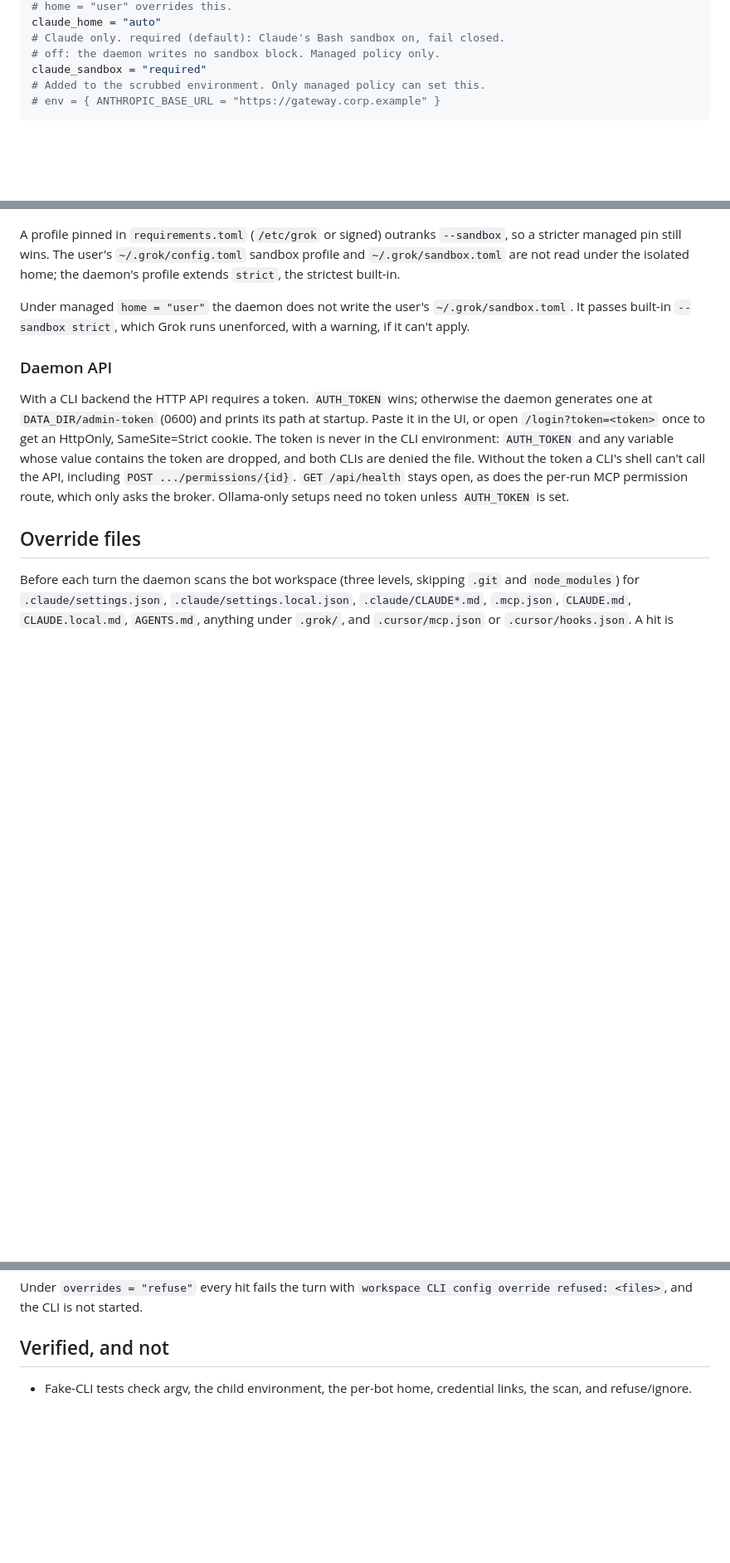
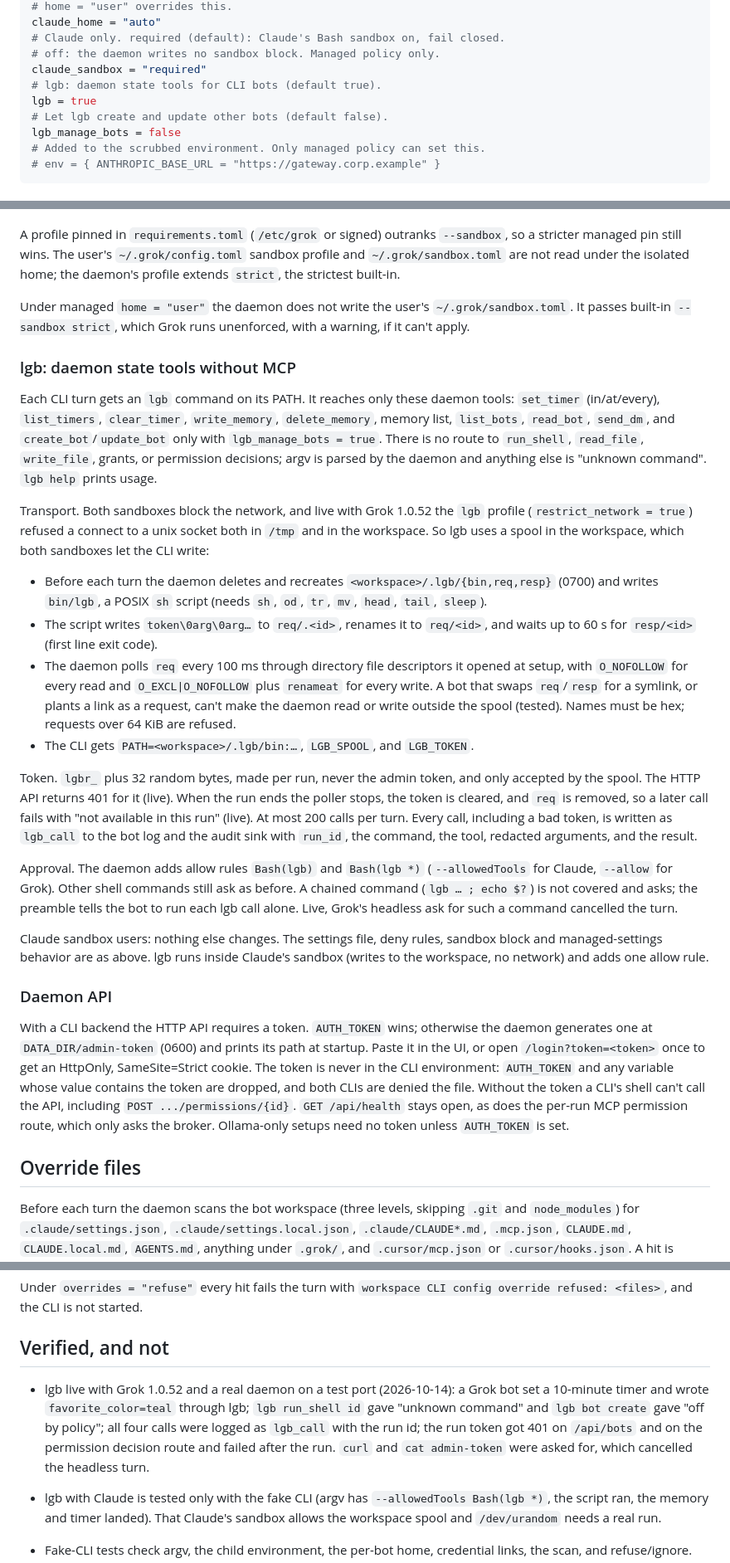
Before and after one commit to PixnBits/local-grok-bots, a Markdown page: docs/cli-isolation.md, 3 parts joined by grey strips. Shown at 83% size. Drawn GitHub-style; blank space fills up the shorter version.

Commit message:
Document lgb, its spool transport, token scope, and verification.

````diff
--- a/docs/cli-isolation.md
+++ b/docs/cli-isolation.md
@@ -22,6 +22,10 @@ claude_home = "auto"
 # Claude only. required (default): Claude's Bash sandbox on, fail closed.
 # off: the daemon writes no sandbox block. Managed policy only.
 claude_sandbox = "required"
+# lgb: daemon state tools for CLI bots (default true).
+lgb = true
+# Let lgb create and update other bots (default false).
+lgb_manage_bots = false
 # Added to the scrubbed environment. Only managed policy can set this.
 # env = { ANTHROPIC_BASE_URL = "https://gateway.corp.example" }
 ```
@@ -190,6 +194,51 @@ Under managed `home = "user"` the daemon does not write the user's
 `~/.grok/sandbox.toml`. It passes built-in `--sandbox strict`, which Grok runs
 unenforced, with a warning, if it can't apply.
 
+### lgb: daemon state tools without MCP
+
+Each CLI turn gets an `lgb` command on its PATH. It reaches only these daemon
+tools: `set_timer` (in/at/every), `list_timers`, `clear_timer`,
+`write_memory`, `delete_memory`, memory list, `list_bots`, `read_bot`,
+`send_dm`, and `create_bot`/`update_bot` only with `lgb_manage_bots = true`.
+There is no route to `run_shell`, `read_file`, `write_file`, grants, or
+permission decisions; argv is parsed by the daemon and anything else is
+"unknown command". `lgb help` prints usage.
+
+Transport. Both sandboxes block the network, and live with Grok 1.0.52 the
+`lgb` profile (`restrict_network = true`) refused a connect to a unix socket
+both in `/tmp` and in the workspace. So lgb uses a spool in the workspace,
+which both sandboxes let the CLI write:
+
+- Before each turn the daemon deletes and recreates
+  `<workspace>/.lgb/{bin,req,resp}` (0700) and writes `bin/lgb`, a POSIX `sh`
+  script (needs `sh`, `od`, `tr`, `mv`, `head`, `tail`, `sleep`).
+- The script writes `token\0arg\0arg…` to `req/.<id>`, renames it to
+  `req/<id>`, and waits up to 60 s for `resp/<id>` (first line exit code).
+- The daemon polls `req` every 100 ms through directory file descriptors it
+  opened at setup, with `O_NOFOLLOW` for every read and `O_EXCL|O_NOFOLLOW` plus
+  `renameat` for every write. A bot that swaps `req`/`resp` for a symlink, or
+  plants a link as a request, can't make the daemon read or write outside the
+  spool (tested). Names must be hex; requests over 64 KiB are refused.
+- The CLI gets `PATH=<workspace>/.lgb/bin:…`, `LGB_SPOOL`, and `LGB_TOKEN`.
+
+Token. `lgbr_` plus 32 random bytes, made per run, never the admin token, and
+only accepted by the spool. The HTTP API returns 401 for it (live). When the
+run ends the poller stops, the token is cleared, and `req` is removed, so a
+later call fails with "not available in this run" (live). At most 200 calls
+per turn. Every call, including a bad token, is written as `lgb_call` to the
+bot log and the audit sink with `run_id`, the command, the tool, redacted
+arguments, and the result.
+
+Approval. The daemon adds allow rules `Bash(lgb)` and `Bash(lgb *)`
+(`--allowedTools` for Claude, `--allow` for Grok). Other shell commands still
+ask as before. A chained command (`lgb … ; echo $?`) is not covered and asks;
+the preamble tells the bot to run each lgb call alone. Live, Grok's headless
+ask for such a command cancelled the turn.
+
+Claude sandbox users: nothing else changes. The settings file, deny rules,
+sandbox block and managed-settings behavior are as above. lgb runs inside
+Claude's sandbox (writes to the workspace, no network) and adds one allow rule.
+
 ### Daemon API
 
 With a CLI backend the HTTP API requires a token. `AUTH_TOKEN` wins; otherwise
@@ -221,6 +270,17 @@ Under `overrides = "refuse"` every hit fails the turn with
 `workspace CLI config override refused: <files>`, and the CLI is not started.
 
 ## Verified, and not
+
+- lgb live with Grok 1.0.52 and a real daemon on a test port (2026-10-14):
+  a Grok bot set a 10-minute timer and wrote `favorite_color=teal` through lgb;
+  `lgb run_shell id` gave "unknown command" and `lgb bot create` gave "off by
+  policy"; all four calls were logged as `lgb_call` with the run id; the run
+  token got 401 on `/api/bots` and on the permission decision route and failed
+  after the run. `curl` and `cat admin-token` were asked for, which cancelled
+  the headless turn.
+- lgb with Claude is tested only with the fake CLI (argv has `--allowedTools
+  Bash(lgb *)`, the script ran, the memory and timer landed). That Claude's
+  sandbox allows the workspace spool and `/dev/urandom` needs a real run.
 
 - Fake-CLI tests check argv, the child environment, the per-bot home,
   credential links, the scan, and refuse/ignore.
````
